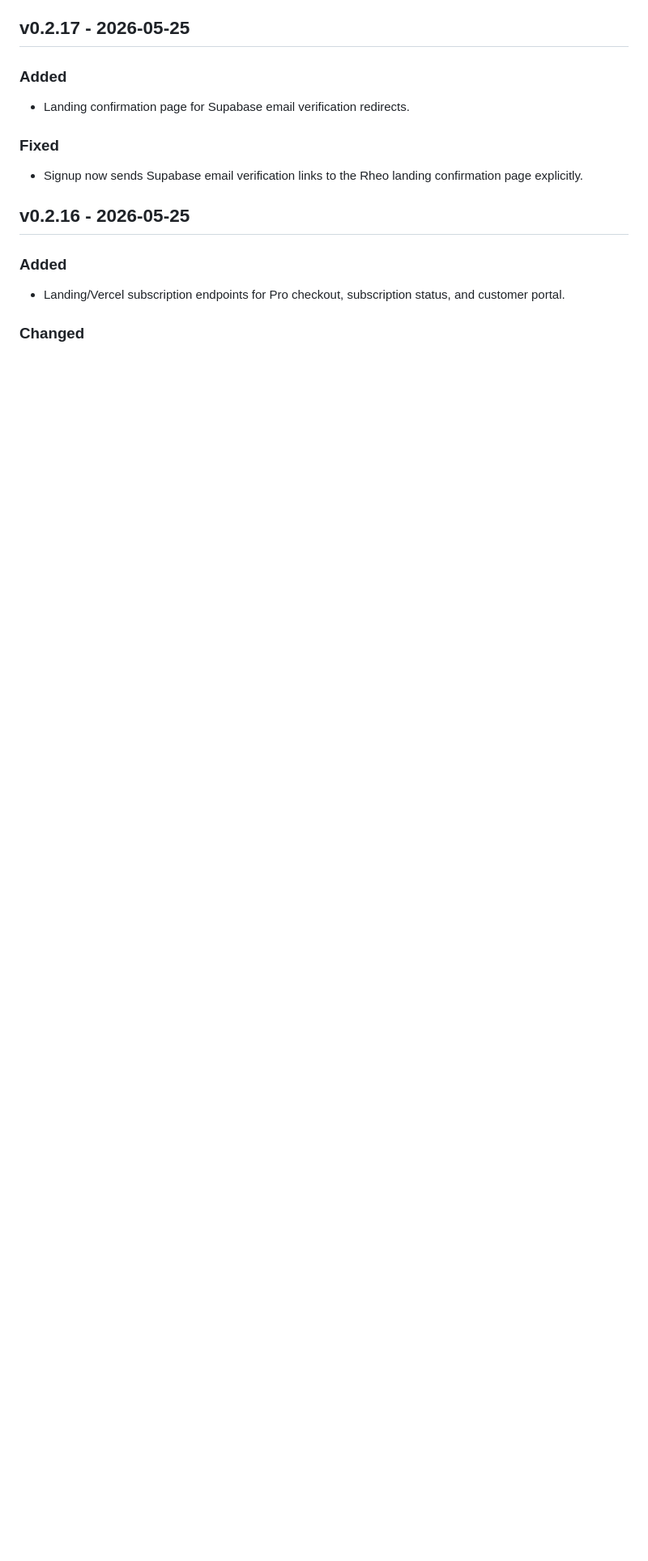
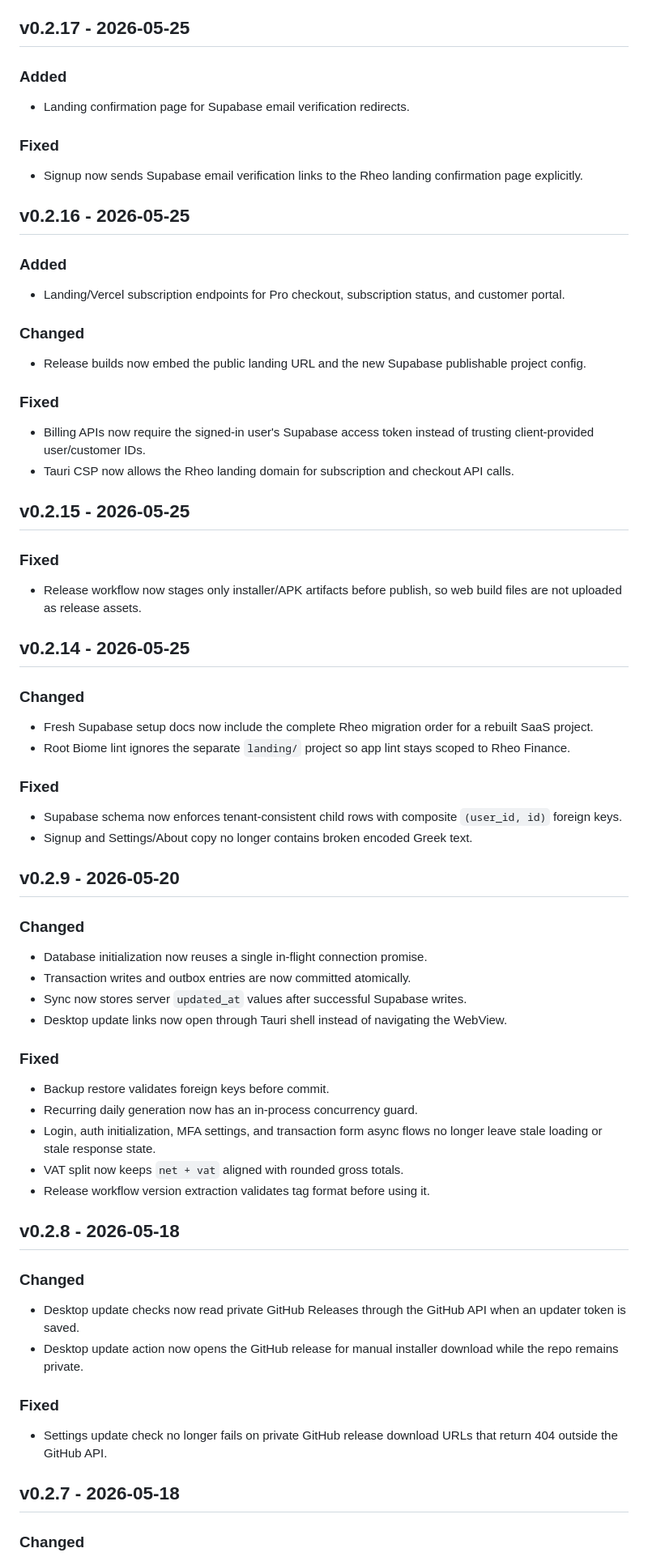
Before and after one commit to heraklist/Rheo_Finance, a Markdown page: CHANGELOG.md, the part around one of its changes. Shown at 81% size. GitHub-like rendering; blank space fills up the shorter version.

Commit message:
docs: preserve changelog history for v0.2.26

```diff
--- a/CHANGELOG.md
+++ b/CHANGELOG.md
@@ -90,3 +90,61 @@ The format is based on Keep a Changelog, and this project follows semantic versi
 - Landing/Vercel subscription endpoints for Pro checkout, subscription status, and customer portal.
 
 ### Changed
+
+- Release builds now embed the public landing URL and the new Supabase publishable project config.
+
+### Fixed
+
+- Billing APIs now require the signed-in user's Supabase access token instead of trusting client-provided user/customer IDs.
+- Tauri CSP now allows the Rheo landing domain for subscription and checkout API calls.
+
+## v0.2.15 - 2026-05-25
+
+### Fixed
+
+- Release workflow now stages only installer/APK artifacts before publish, so web build files are not uploaded as release assets.
+
+## v0.2.14 - 2026-05-25
+
+### Changed
+
+- Fresh Supabase setup docs now include the complete Rheo migration order for a rebuilt SaaS project.
+- Root Biome lint ignores the separate `landing/` project so app lint stays scoped to Rheo Finance.
+
+### Fixed
+
+- Supabase schema now enforces tenant-consistent child rows with composite `(user_id, id)` foreign keys.
+- Signup and Settings/About copy no longer contains broken encoded Greek text.
+
+## v0.2.9 - 2026-05-20
+
+### Changed
+
+- Database initialization now reuses a single in-flight connection promise.
+- Transaction writes and outbox entries are now committed atomically.
+- Sync now stores server `updated_at` values after successful Supabase writes.
+- Desktop update links now open through Tauri shell instead of navigating the WebView.
+
+### Fixed
+
+- Backup restore validates foreign keys before commit.
+- Recurring daily generation now has an in-process concurrency guard.
+- Login, auth initialization, MFA settings, and transaction form async flows no longer leave stale loading or stale response state.
+- VAT split now keeps `net + vat` aligned with rounded gross totals.
+- Release workflow version extraction validates tag format before using it.
+
+## v0.2.8 - 2026-05-18
+
+### Changed
+
+- Desktop update checks now read private GitHub Releases through the GitHub API when an updater token is saved.
+- Desktop update action now opens the GitHub release for manual installer download while the repo remains private.
+
+### Fixed
+
+- Settings update check no longer fails on private GitHub release download URLs that return 404 outside the GitHub API.
+
+## v0.2.7 - 2026-05-18
+
+### Changed
+
```
Also changed, not shown: other parts of CHANGELOG.md (+37 -0 lines).
